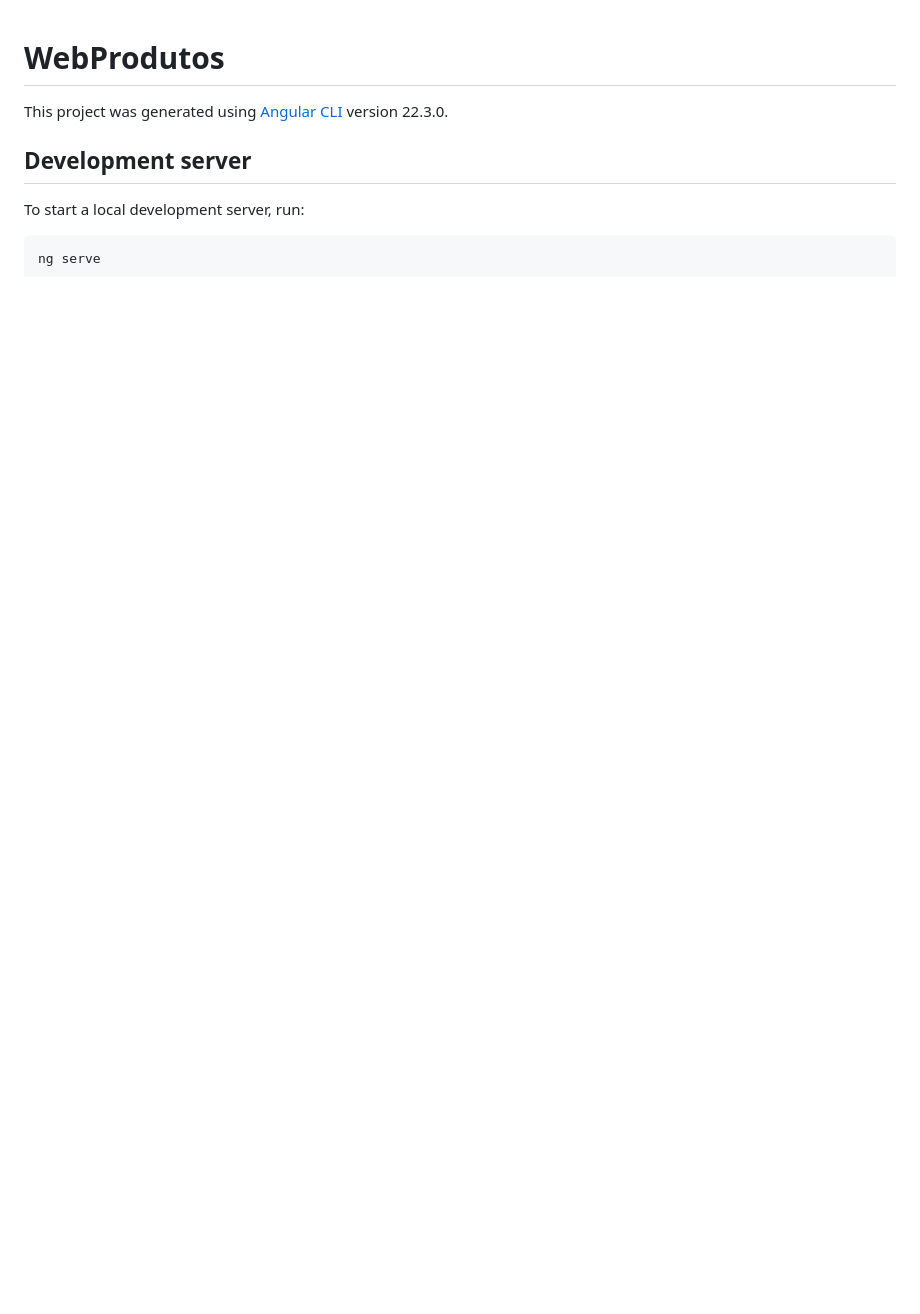
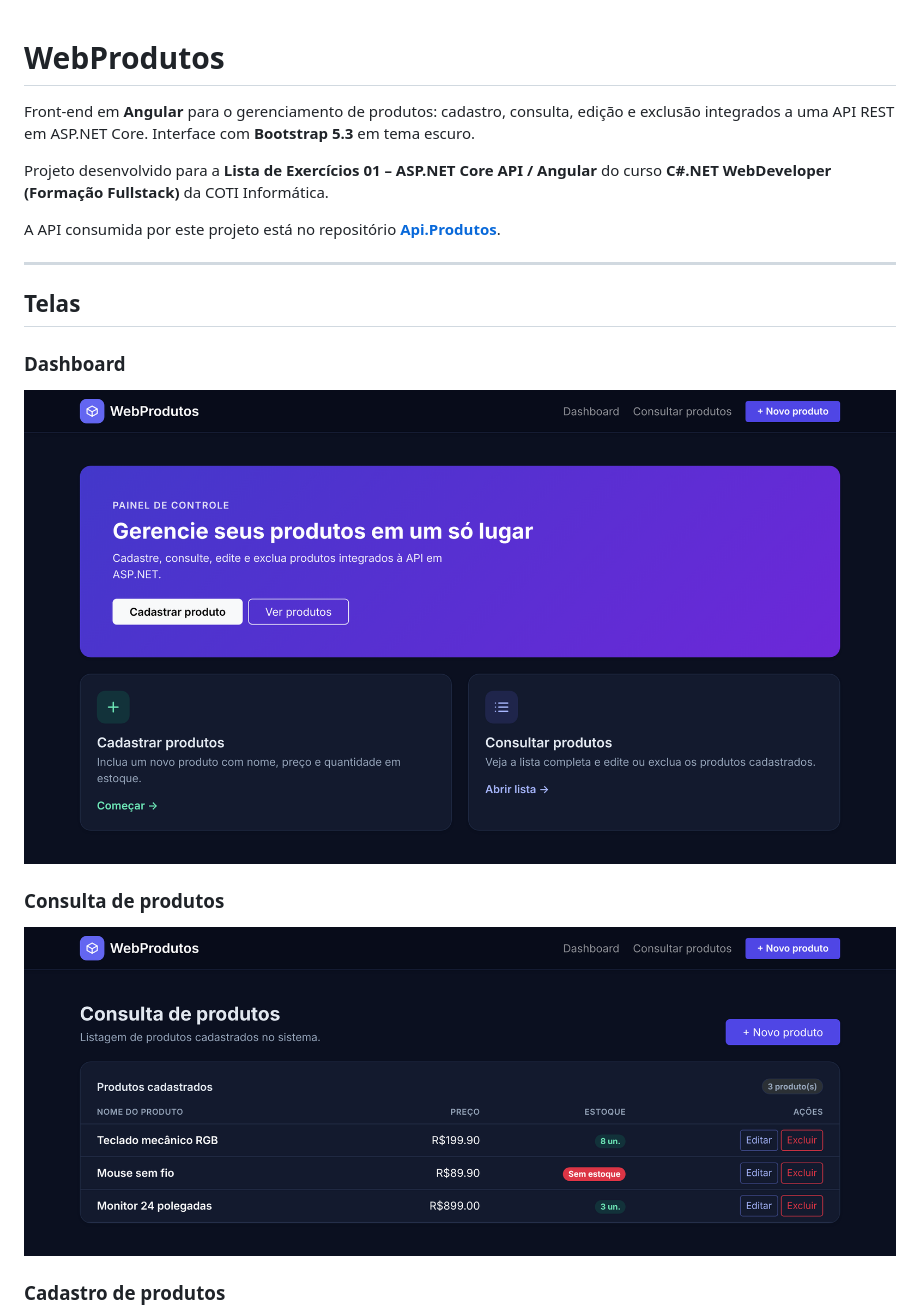
Before and after one commit to Mnovis/WebProdutos, a Markdown page: README.md, the part around one of its changes. Drawn GitHub-style; pictures changed too: docs/telas/consulta.png (added), docs/telas/dashboard.png (added); blank space fills up the shorter version.

````diff
--- a/README.md
+++ b/README.md
@@ -1,10 +1,22 @@
 # WebProdutos
 
-This project was generated using [Angular CLI](https://github.com/angular/angular-cli) version 22.3.0.
+Front-end em **Angular** para o gerenciamento de produtos: cadastro, consulta, edição e exclusão integrados a uma API REST em ASP.NET Core. Interface com **Bootstrap 5.3** em tema escuro.
 
-## Development server
+Projeto desenvolvido para a **Lista de Exercícios 01 – ASP.NET Core API / Angular** do curso **C#.NET WebDeveloper (Formação Fullstack)** da COTI Informática.
 
-To start a local development server, run:
+A API consumida por este projeto está no repositório **[Api.Produtos](https://github.com/Mnovis/Api.Produtos)**.
 
-```bash
-ng serve
+---
+
+## Telas
+
+### Dashboard
+
+![Dashboard do WebProdutos](docs/telas/dashboard.png)
+
+### Consulta de produtos
+
+![Consulta de produtos com ações de editar e excluir](docs/telas/consulta.png)
+
+### Cadastro de produtos
+
````
Also changed, not shown: other parts of README.md (+50 -47 lines), docs/telas/cadastro.png (added).
